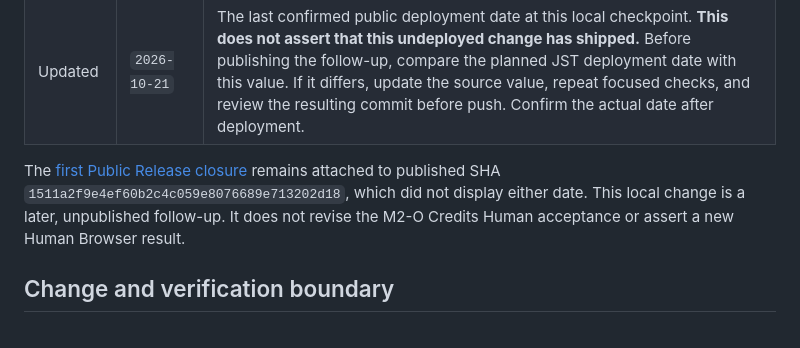
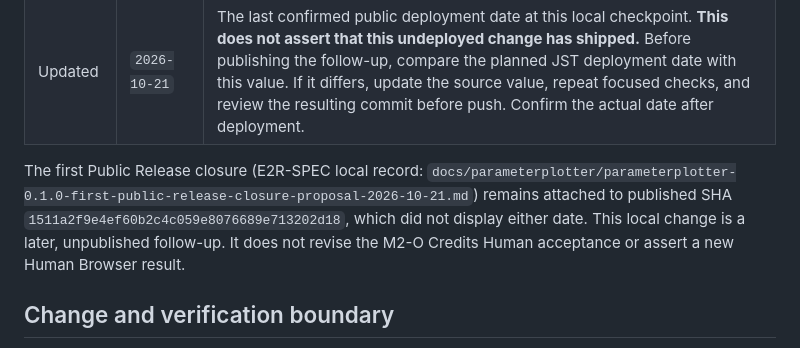
Before and after one commit to sukoyaka-dopeness/e2r-parameter-plotter, a Markdown page: docs/credits-release-date-follow-up-2026-10-21.md, the part around the change. Drawn GitHub-style.

Commit message:
Clarify local release closure reference

```diff
--- a/docs/credits-release-date-follow-up-2026-10-21.md
+++ b/docs/credits-release-date-follow-up-2026-10-21.md
@@ -13,7 +13,7 @@ ParameterPlotter Credits now presents `Application: ParameterPlotter 0.1.0`, Cre
 | First release | `2026-10-21` | The initial Pages deployment succeeded on 2026-10-21 JST. This historical date stays fixed for later releases. |
 | Updated | `2026-10-21` | The last confirmed public deployment date at this local checkpoint. **This does not assert that this undeployed change has shipped.** Before publishing the follow-up, compare the planned JST deployment date with this value. If it differs, update the source value, repeat focused checks, and review the resulting commit before push. Confirm the actual date after deployment. |
 
-The [first Public Release closure](../../e2r-spec/docs/parameterplotter/parameterplotter-0.1.0-first-public-release-closure-proposal-2026-10-21.md) remains attached to published SHA `1511a2f9e4ef60b2c4c059e8076689e713202d18`, which did not display either date. This local change is a later, unpublished follow-up. It does not revise the M2-O Credits Human acceptance or assert a new Human Browser result.
+The first Public Release closure (E2R-SPEC local record: `docs/parameterplotter/parameterplotter-0.1.0-first-public-release-closure-proposal-2026-10-21.md`) remains attached to published SHA `1511a2f9e4ef60b2c4c059e8076689e713202d18`, which did not display either date. This local change is a later, unpublished follow-up. It does not revise the M2-O Credits Human acceptance or assert a new Human Browser result.
 
 ## Change and verification boundary
 
```
